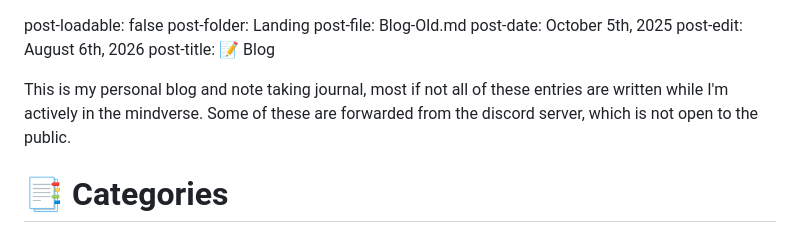
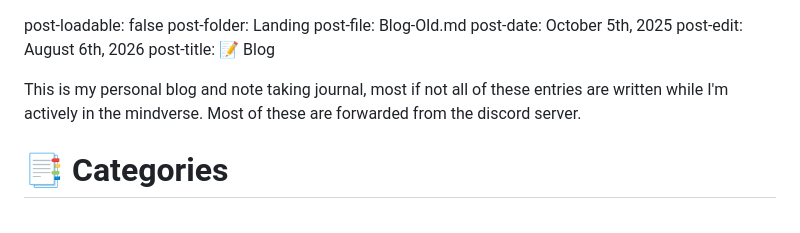
Before and after one commit to TheMindverse/TheMindverse.github.io, a Markdown page: pages/landing/blog-old.md, the part around the change. GitHub-like rendering.

```diff
--- a/pages/landing/blog-old.md
+++ b/pages/landing/blog-old.md
@@ -5,7 +5,7 @@ post-date: October 5th, 2025
 post-edit: August 6th, 2026
 post-title: 📝 Blog
 
-This is my personal blog and note taking journal, most if not all of these entries are written while I'm actively in the mindverse. Some of these are forwarded from the discord server, which is not open to the public.
+This is my personal blog and note taking journal, most if not all of these entries are written while I'm actively in the mindverse. Most of these are forwarded from the discord server.
 
 # 📑 Categories
 
```
Also changed, not shown: pages/landing/blog.md (+1 -1 lines), pages/landing/news.md (+2 -2 lines).
